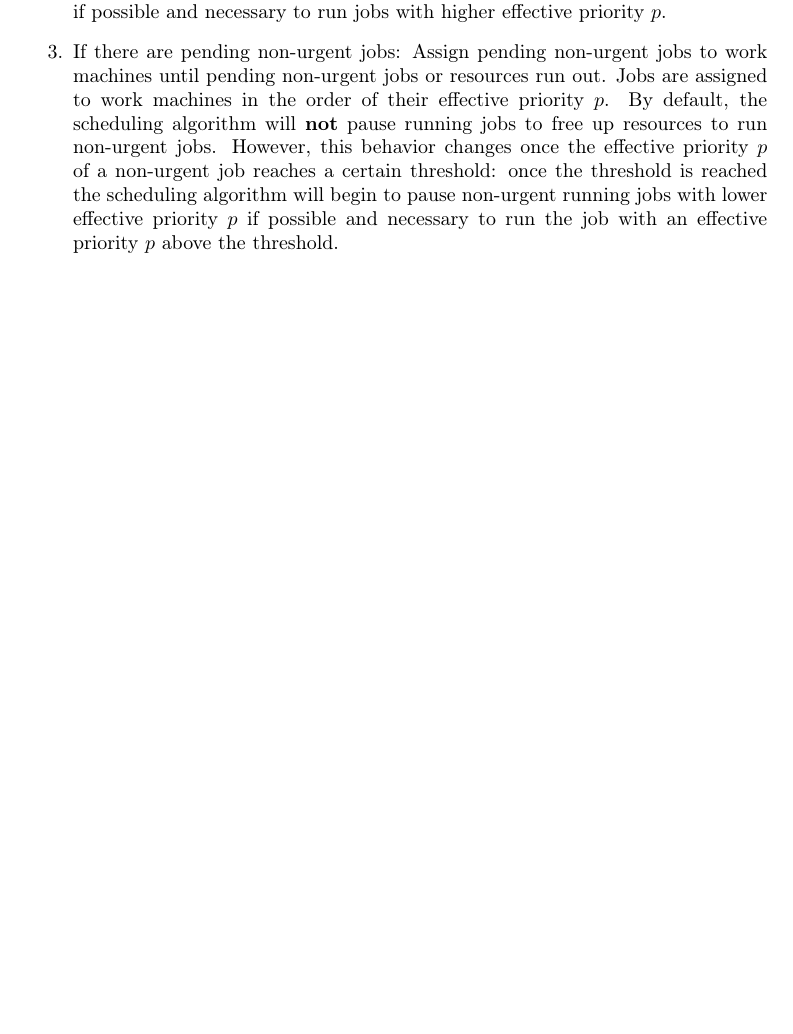
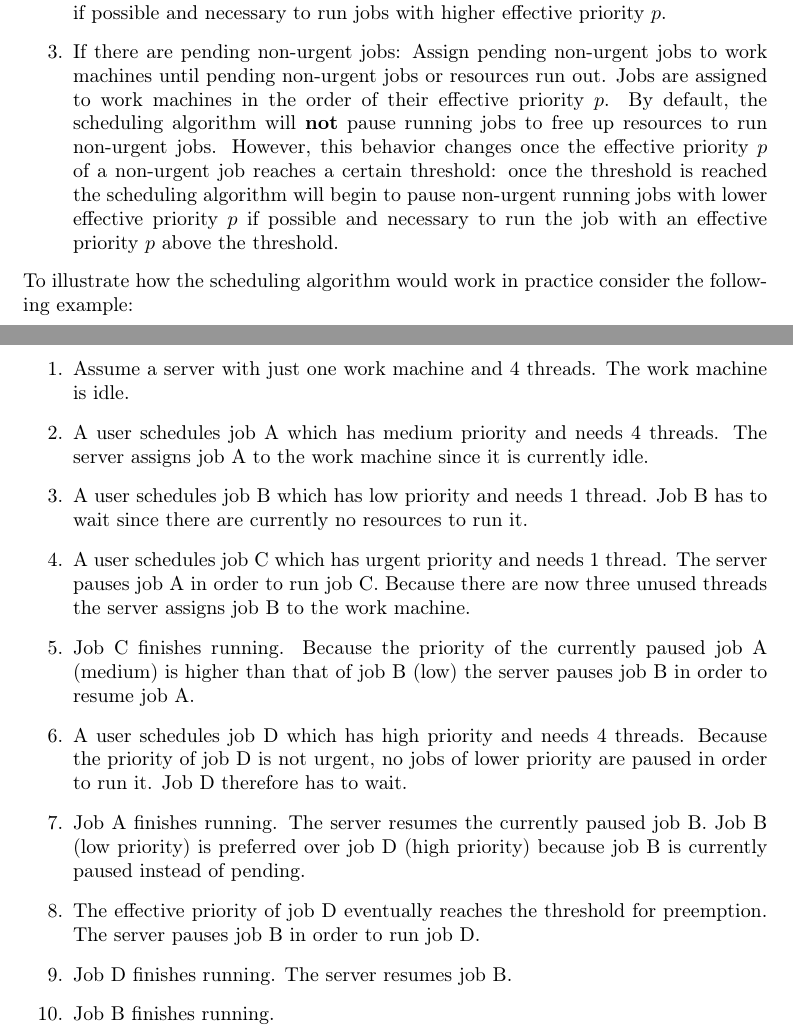
Before and after one commit to DistributedTaskScheduling/documentation, a LaTeX document (requirements/main.tex, which reads requirements/customer/scheduling-algorithm.tex): part of page 10 of 26 before the commit and two parts of pages 10 and 11 of 27 after it, the two joined at a grey line, cut so that both start at the same text, the shorter picture padded with empty space. Compiled offline with pdfLaTeX.

Commit message:
Added example for scheduling algorrithm

```diff
--- a/requirements/customer/scheduling-algorithm.tex
+++ b/requirements/customer/scheduling-algorithm.tex
@@ -64,3 +64,28 @@ Given the effective priorities for each job the scheduling algorithm then perfor
   However, this behavior changes once the effective priority $p$ of a non-urgent job reaches a certain threshold:
   once the threshold is reached the scheduling algorithm will begin to pause non-urgent running jobs with lower effective priority $p$ if possible and necessary to run the job with an effective priority $p$ above the threshold.
 \end{enumerate}
+To illustrate how the scheduling algorithm would work in practice consider the following example:
+\begin{enumerate}
+  \item Assume a server with just one work machine and 4 threads.
+  The work machine is idle.
+  \item A user schedules job A which has medium priority and needs 4 threads.
+  The server assigns job A to the work machine since it is currently idle.
+  \item A user schedules job B which has low priority and needs 1 thread.
+  Job B has to wait since there are currently no resources to run it.
+  \item A user schedules job C which has urgent priority and needs 1 thread.
+  The server pauses job A in order to run job C.
+  Because there are now three unused threads the server assigns job B to the work machine.
+  \item Job C finishes running.
+  Because the priority of the currently paused job A (medium) is higher than that of job B (low) the server pauses job B in order to resume job A.
+  \item A user schedules job D which has high priority and needs 4 threads.
+  Because the priority of job D is not urgent, no jobs of lower priority are paused in order to run it.
+  Job D therefore has to wait.
+  \item Job A finishes running.
+  The server resumes the currently paused job B.
+  Job B (low priority) is preferred over job D (high priority) because job B is currently paused instead of pending.
+  \item The effective priority of job D eventually reaches the threshold for preemption.
+  The server pauses job B in order to run job D.
+  \item Job D finishes running.
+  The server resumes job B.
+  \item Job B finishes running.
+\end{enumerate}
```
